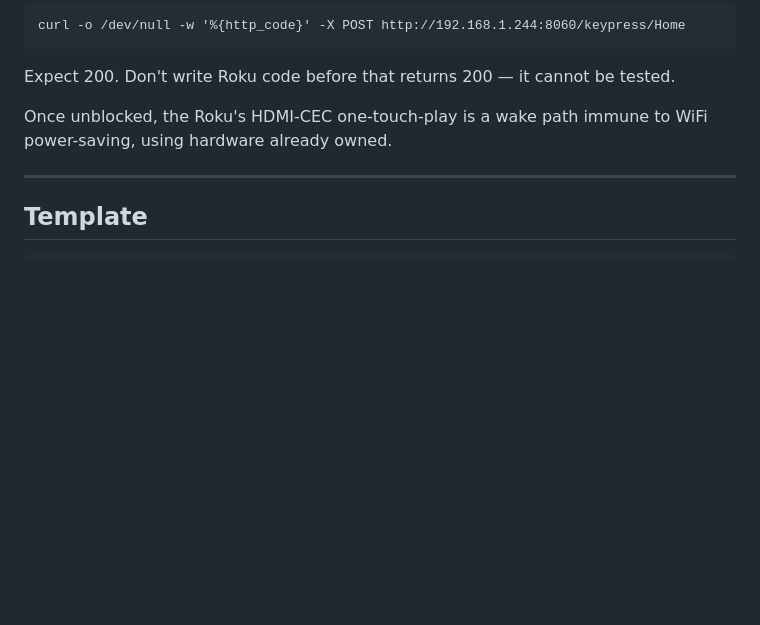
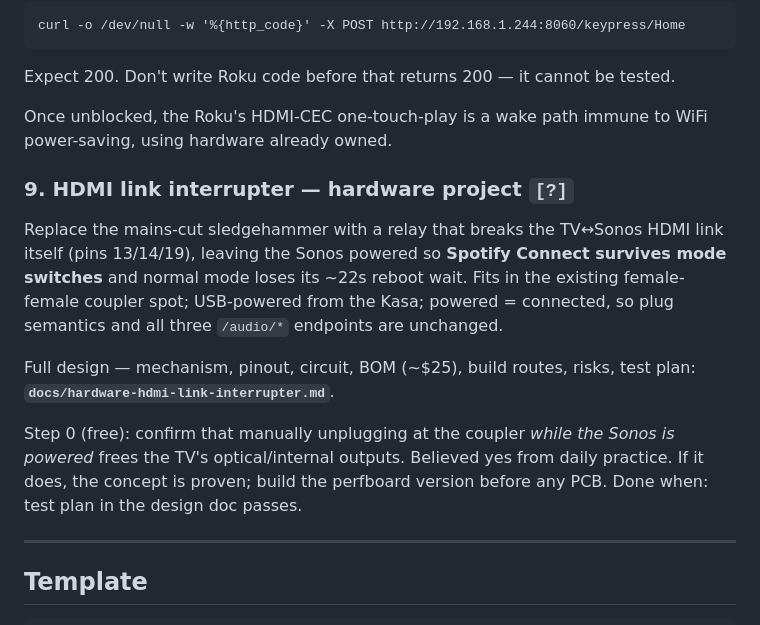
Before and after one commit to Jakeoil/lg-remote, a Markdown page: docs/worklist.md, the part around the change. Rendered like a GitHub page; blank space fills up the shorter version.

```diff
--- a/docs/worklist.md
+++ b/docs/worklist.md
@@ -172,6 +172,22 @@ Expect 200. Don't write Roku code before that returns 200 — it cannot be teste
 Once unblocked, the Roku's HDMI-CEC one-touch-play is a wake path immune to WiFi
 power-saving, using hardware already owned.
 
+### 9. HDMI link interrupter — hardware project `[?]`
+Replace the mains-cut sledgehammer with a relay that breaks the TV↔Sonos HDMI
+link itself (pins 13/14/19), leaving the Sonos powered so **Spotify Connect
+survives mode switches** and normal mode loses its ~22s reboot wait. Fits in
+the existing female-female coupler spot; USB-powered from the Kasa;
+powered = connected, so plug semantics and all three `/audio/*` endpoints are
+unchanged.
+
+Full design — mechanism, pinout, circuit, BOM (~$25), build routes, risks,
+test plan: **`docs/hardware-hdmi-link-interrupter.md`**.
+
+Step 0 (free): confirm that manually unplugging at the coupler *while the
+Sonos is powered* frees the TV's optical/internal outputs. Believed yes from
+daily practice. If it does, the concept is proven; build the perfboard
+version before any PCB. Done when: test plan in the design doc passes.
+
 ---
 
 ## Template
```
Also changed, not shown: docs/hardware-hdmi-link-interrupter.md (added, +151 -0 lines).
